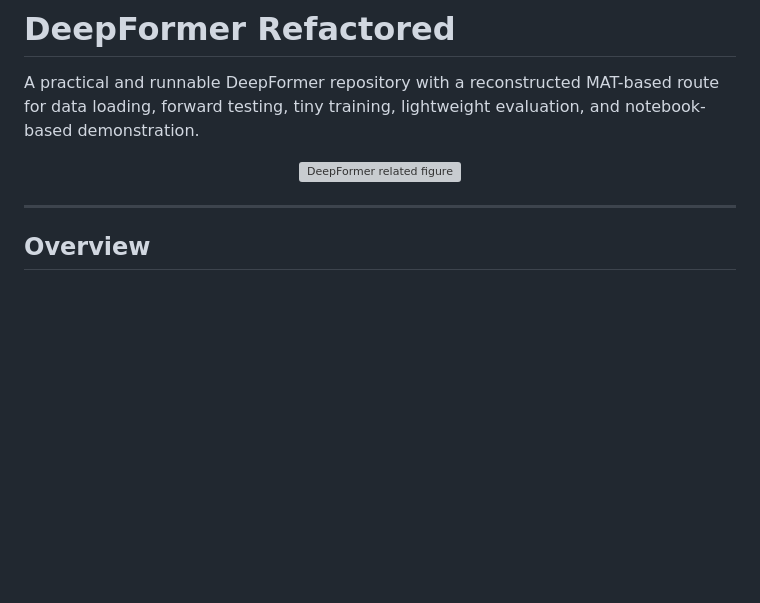
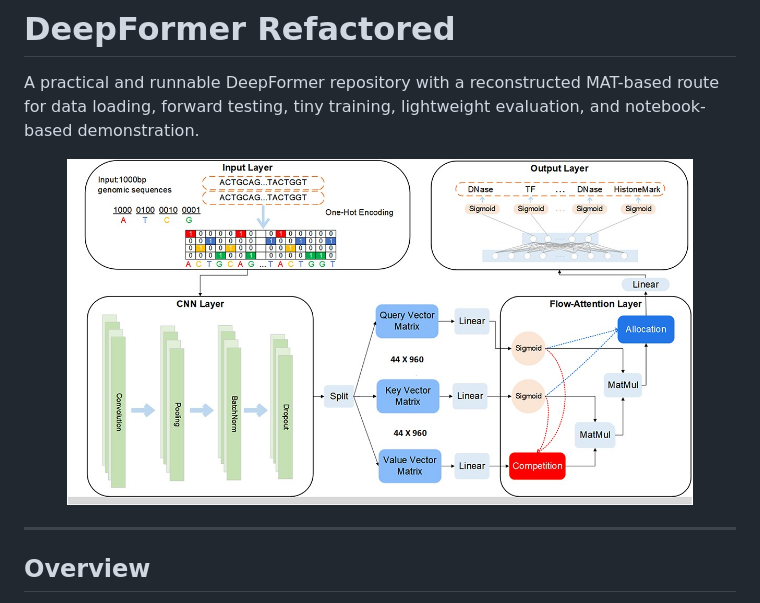
Before and after one commit to Ningyuan-Zhang/deepformer-refactored, a Markdown page: README.md, the part around the change. Rendered like a GitHub page; pictures changed too: assets/deepformer_figure.jpeg (added); blank space fills up the shorter version; grey boxes are pictures that could not be loaded.

```diff
--- a/README.md
+++ b/README.md
@@ -3,7 +3,7 @@
 A practical and runnable DeepFormer repository with a reconstructed MAT-based route for data loading, forward testing, tiny training, lightweight evaluation, and notebook-based demonstration.
 
 <p align="center">
-  <img src="assets/deepformer_figure.png" alt="DeepFormer related figure" width="88%">
+  <img src="assets/deepformer_figure.jpeg" alt="DeepFormer related figure" width="88%">
 </p>
 
 ---
```
